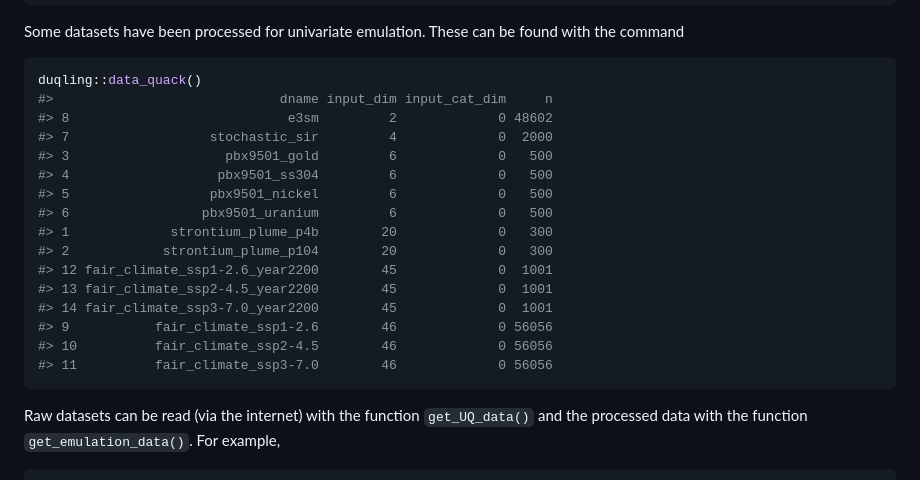
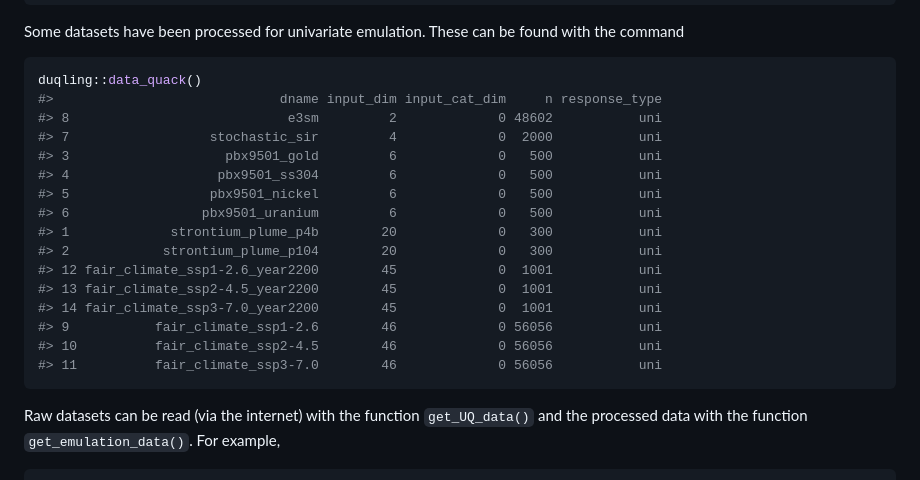
Before and after one commit to knrumsey/duqling, a Markdown page: README.md, the part around the change. Rendered like a GitHub page.

````diff
--- a/README.md
+++ b/README.md
@@ -286,21 +286,21 @@ found with the command
 
 ``` r
 duqling::data_quack()
-#>                             dname input_dim input_cat_dim     n
-#> 8                            e3sm         2             0 48602
-#> 7                  stochastic_sir         4             0  2000
-#> 3                    pbx9501_gold         6             0   500
-#> 4                   pbx9501_ss304         6             0   500
-#> 5                  pbx9501_nickel         6             0   500
-#> 6                 pbx9501_uranium         6             0   500
-#> 1             strontium_plume_p4b        20             0   300
-#> 2            strontium_plume_p104        20             0   300
-#> 12 fair_climate_ssp1-2.6_year2200        45             0  1001
-#> 13 fair_climate_ssp2-4.5_year2200        45             0  1001
-#> 14 fair_climate_ssp3-7.0_year2200        45             0  1001
-#> 9           fair_climate_ssp1-2.6        46             0 56056
-#> 10          fair_climate_ssp2-4.5        46             0 56056
-#> 11          fair_climate_ssp3-7.0        46             0 56056
+#>                             dname input_dim input_cat_dim     n response_type
+#> 8                            e3sm         2             0 48602           uni
+#> 7                  stochastic_sir         4             0  2000           uni
+#> 3                    pbx9501_gold         6             0   500           uni
+#> 4                   pbx9501_ss304         6             0   500           uni
+#> 5                  pbx9501_nickel         6             0   500           uni
+#> 6                 pbx9501_uranium         6             0   500           uni
+#> 1             strontium_plume_p4b        20             0   300           uni
+#> 2            strontium_plume_p104        20             0   300           uni
+#> 12 fair_climate_ssp1-2.6_year2200        45             0  1001           uni
+#> 13 fair_climate_ssp2-4.5_year2200        45             0  1001           uni
+#> 14 fair_climate_ssp3-7.0_year2200        45             0  1001           uni
+#> 9           fair_climate_ssp1-2.6        46             0 56056           uni
+#> 10          fair_climate_ssp2-4.5        46             0 56056           uni
+#> 11          fair_climate_ssp3-7.0        46             0 56056           uni
 ```
 
 Raw datasets can be read (via the internet) with the function
````
